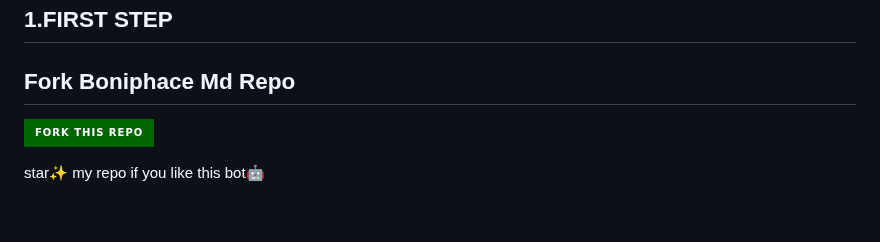
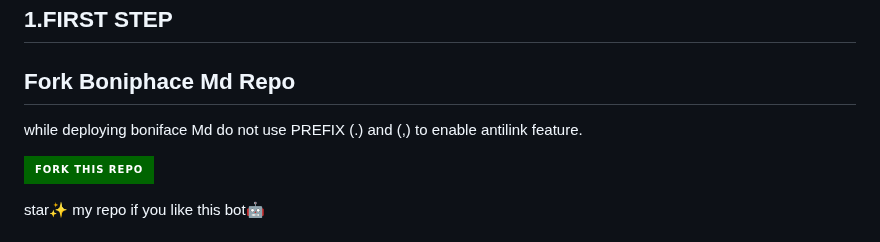
Before and after one commit to boniphace478/BONIPHACE-MD, a Markdown page: README.md, the part around the change. GitHub-like rendering; badges without logos; blank space fills up the shorter version.

```diff
--- a/README.md
+++ b/README.md
@@ -47,7 +47,7 @@
 
 ## 1.FIRST STEP
 ## Fork Boniphace Md Repo
-
+while deploying boniface Md do not use PREFIX (.) and (,) to enable antilink feature.
 
 <a href="https://github.com/boniphace478/BONIPHACE-MD/fork"><img title="Tap Here Open Session Site" src="https://img.shields.io/badge/FORK THIS REPO-h?color=darkgreen&style=for-the-badge&logo=msi" width="220" height="38.45"/></a></p>
 
```
